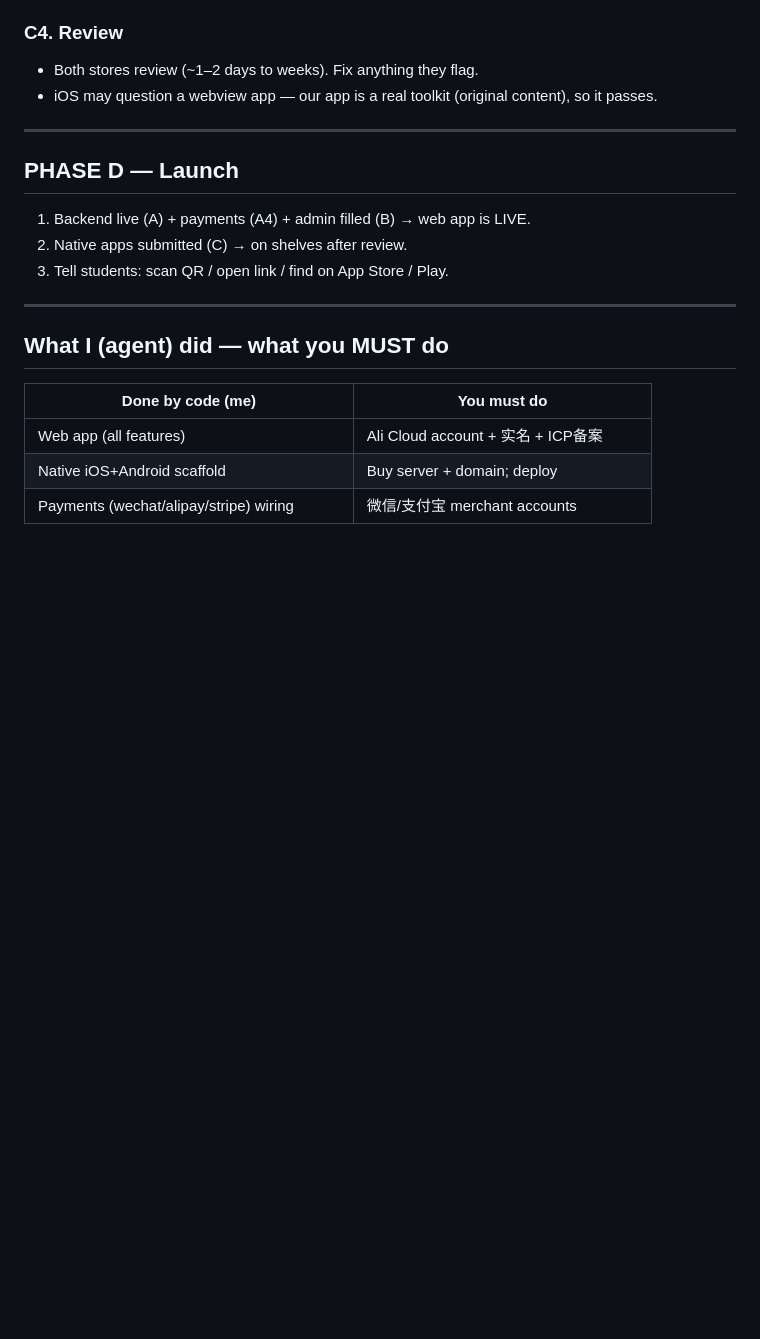
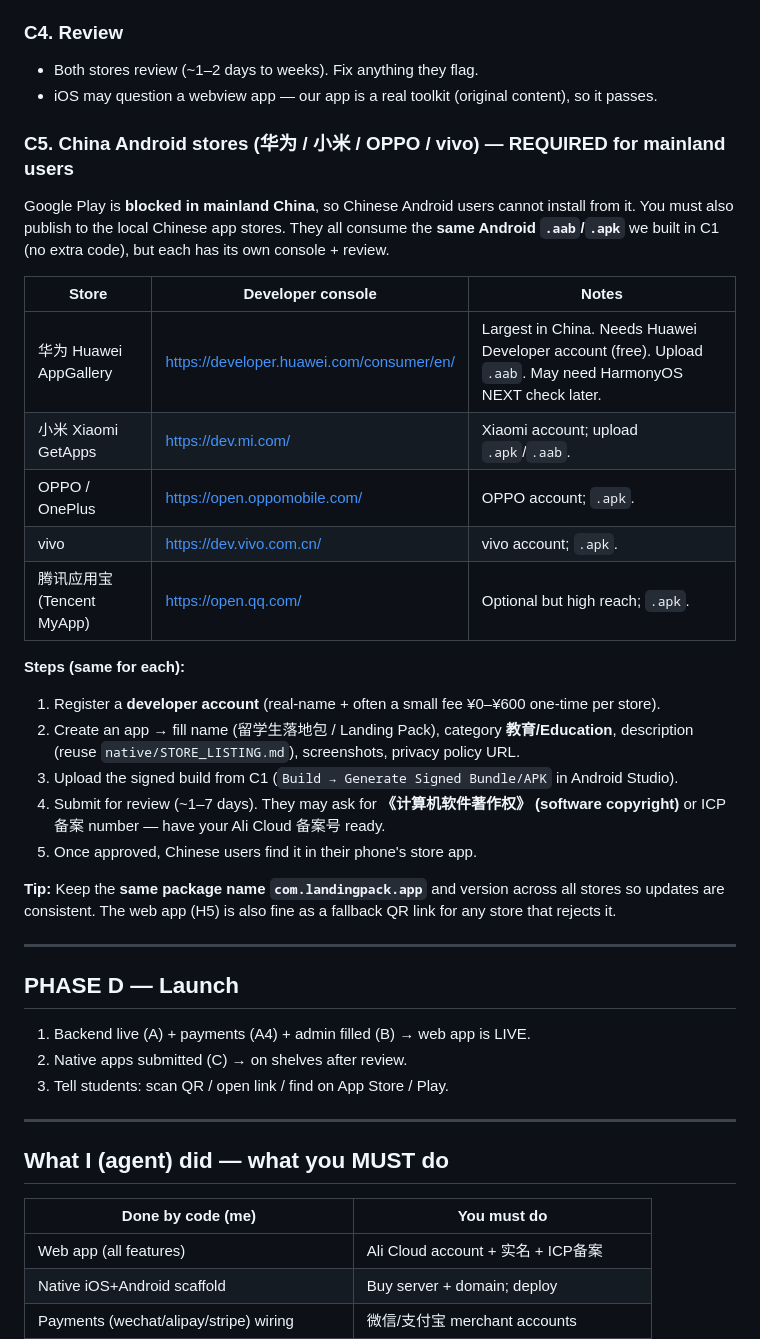
Before and after one commit to Henry-Omar/landing-pack, a Markdown page: LAUNCH-RUNBOOK.md, the part around the change. GitHub-like rendering; blank space fills up the shorter version.

Commit message:
LAUNCH-RUNBOOK: add China Android stores (华为/小米/OPPO/vivo/应用宝) packaging + submission steps

```diff
--- a/LAUNCH-RUNBOOK.md
+++ b/LAUNCH-RUNBOOK.md
@@ -97,6 +97,32 @@ npx cap sync
 - Both stores review (~1–2 days to weeks). Fix anything they flag.
 - iOS may question a webview app — our app is a real toolkit (original content), so it passes.
 
+### C5. China Android stores (华为 / 小米 / OPPO / vivo) — REQUIRED for mainland users
+Google Play is **blocked in mainland China**, so Chinese Android users cannot install from it.
+You must also publish to the local Chinese app stores. They all consume the **same Android
+`.aab`/`.apk`** we built in C1 (no extra code), but each has its own console + review.
+
+| Store | Developer console | Notes |
+|---|---|---|
+| 华为 Huawei AppGallery | https://developer.huawei.com/consumer/en/ | Largest in China. Needs Huawei Developer account (free). Upload `.aab`. May need HarmonyOS NEXT check later. |
+| 小米 Xiaomi GetApps | https://dev.mi.com/ | Xiaomi account; upload `.apk`/`.aab`. |
+| OPPO / OnePlus | https://open.oppomobile.com/ | OPPO account; `.apk`. |
+| vivo | https://dev.vivo.com.cn/ | vivo account; `.apk`. |
+| 腾讯应用宝 (Tencent MyApp) | https://open.qq.com/ | Optional but high reach; `.apk`. |
+
+**Steps (same for each):**
+1. Register a **developer account** (real-name + often a small fee ¥0–¥600 one-time per store).
+2. Create an app → fill name (留学生落地包 / Landing Pack), category **教育/Education**,
+   description (reuse `native/STORE_LISTING.md`), screenshots, privacy policy URL.
+3. Upload the signed build from C1 (`Build → Generate Signed Bundle/APK` in Android Studio).
+4. Submit for review (~1–7 days). They may ask for **《计算机软件著作权》 (software copyright)**
+   or ICP备案 number — have your Ali Cloud 备案号 ready.
+5. Once approved, Chinese users find it in their phone's store app.
+
+**Tip:** Keep the **same package name `com.landingpack.app`** and version across all stores so
+updates are consistent. The web app (H5) is also fine as a fallback QR link for any store
+that rejects it.
+
 ---
 
 ## PHASE D — Launch
```
